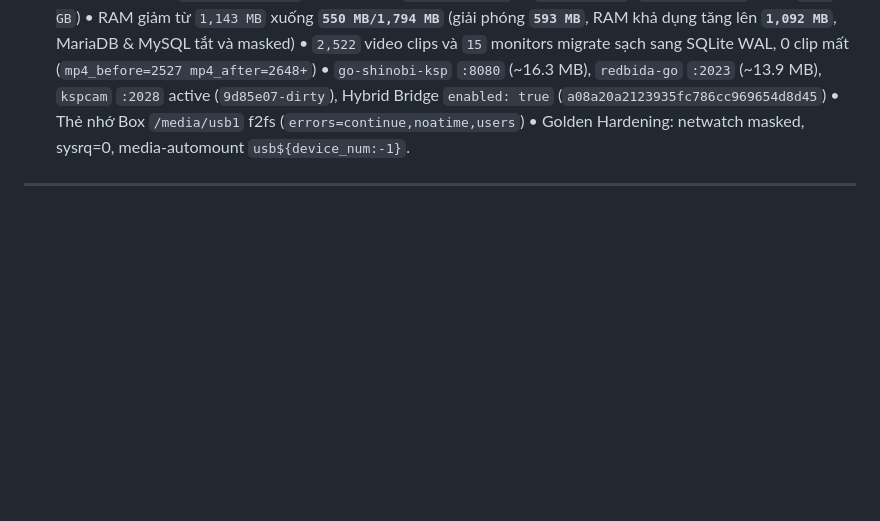
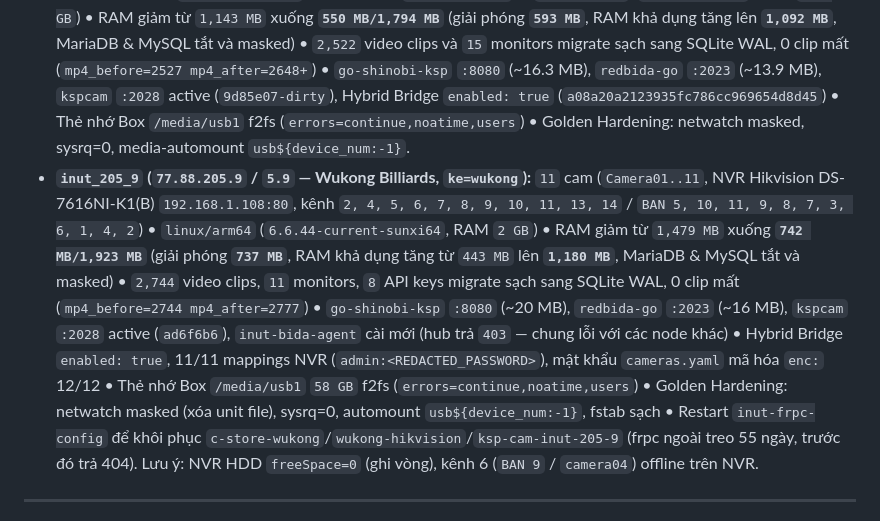
Before and after one commit to ngohuynhngockhanh/ksp-camera-auto, a Markdown page: GO_SHINOBI_DEPLOYED.md, the part around the change. GitHub-like rendering; blank space fills up the shorter version.

Commit message:
docs(fleet): record inut_205_9 (Wukong Billiards) Full Go + Hybrid NVR DS-7616NI-K1

```diff
--- a/GO_SHINOBI_DEPLOYED.md
+++ b/GO_SHINOBI_DEPLOYED.md
@@ -171,6 +171,7 @@
 - **`inut_204_226` (`192.168.2.226` / `4.226` — Hợp Cơ Billiards Club - 3, `ke=hopco1`):** `14` cam • `linux/arm64` (`rk3528`, RAM `2 GB`) • RAM: `581 MB / 1,794 MB` (khả dụng `1,034 MB`), MariaDB & MySQL tắt và masked • `2,527` video clips và `14` monitors migrate sạch sang SQLite WAL, 0 clip mất (`mp4_before=2435 mp4_after=2527`) • `go-shinobi-ksp` `:8080` (~18.3 MB), `redbida-go` `:2023` (~13.8 MB), `kspcam` `:2028` active (`1c74942-dirty`), Hybrid Bridge `enabled: true` • Thẻ nhớ `/media/usb1` f2fs (`errors=continue,noatime,users`) • Golden Hardening: netwatch masked, sysrq=0.
 - **`inut_204_254` (`77.88.204.254` / `4.254` — 99 Billiards CS10 - 1, `ke=99101`):** `15` cam (`Camera01..15`, NVR Hikvision DS-7632NXI-K2 `192.168.1.13:80`, kênh 1..15, `live:inut161@`) • `linux/arm64` (`6.1.115-vendor-rk35xx`, RAM `2 GB`) • RAM giảm từ `1,476 MB` xuống **`804 MB/1,975 MB`** (giải phóng **`672 MB`**, RAM khả dụng tăng lên **`1,171 MB`**, MariaDB & MySQL tắt và masked) • `3,461` video clips và `14` monitors migrate sạch sang SQLite WAL, 0 clip mất (`mp4_before=3453 mp4_after=3586+`) • `go-shinobi-ksp` `:8080` (~18.0 MB), `redbida-go` `:2023` (~12.6 MB), `kspcam` `:2028` active (`9d85e07-dirty`), Hybrid Bridge `enabled: true` (`971bab1e44c4417a119712c893d7ad8c`) • Thẻ nhớ Box `/media/usb1` f2fs (`errors=continue,noatime,users`) • Golden Hardening: netwatch masked, sysrq=0, media-automount `usb${device_num:-1}`.
 - **`inut_206_28` (`77.88.206.28` / `6.28` — 99 Billiards CS10 - 2, `ke=99102`):** `15` cam (`Camera01..15`, NVR Hikvision DS-7632NXI-K2 `192.168.1.13:80`, kênh 16..30, `live:inut161@`) • `linux/arm64` (`6.1.155-ophub`, RAM `1.8 GB`) • RAM giảm từ `1,143 MB` xuống **`550 MB/1,794 MB`** (giải phóng **`593 MB`**, RAM khả dụng tăng lên **`1,092 MB`**, MariaDB & MySQL tắt và masked) • `2,522` video clips và `15` monitors migrate sạch sang SQLite WAL, 0 clip mất (`mp4_before=2527 mp4_after=2648+`) • `go-shinobi-ksp` `:8080` (~16.3 MB), `redbida-go` `:2023` (~13.9 MB), `kspcam` `:2028` active (`9d85e07-dirty`), Hybrid Bridge `enabled: true` (`a08a20a2123935fc786cc969654d8d45`) • Thẻ nhớ Box `/media/usb1` f2fs (`errors=continue,noatime,users`) • Golden Hardening: netwatch masked, sysrq=0, media-automount `usb${device_num:-1}`.
+- **`inut_205_9` (`77.88.205.9` / `5.9` — Wukong Billiards, `ke=wukong`):** `11` cam (`Camera01..11`, NVR Hikvision DS-7616NI-K1(B) `192.168.1.108:80`, kênh `2, 4, 5, 6, 7, 8, 9, 10, 11, 13, 14` / `BAN 5, 10, 11, 9, 8, 7, 3, 6, 1, 4, 2`) • `linux/arm64` (`6.6.44-current-sunxi64`, RAM `2 GB`) • RAM giảm từ `1,479 MB` xuống **`742 MB/1,923 MB`** (giải phóng **`737 MB`**, RAM khả dụng tăng từ `443 MB` lên **`1,180 MB`**, MariaDB & MySQL tắt và masked) • `2,744` video clips, `11` monitors, `8` API keys migrate sạch sang SQLite WAL, 0 clip mất (`mp4_before=2744 mp4_after=2777`) • `go-shinobi-ksp` `:8080` (~20 MB), `redbida-go` `:2023` (~16 MB), `kspcam` `:2028` active (`ad6f6b6`), `inut-bida-agent` cài mới (hub trả `403` — chung lỗi với các node khác) • Hybrid Bridge `enabled: true`, 11/11 mappings NVR (`admin:<REDACTED_PASSWORD>`), mật khẩu `cameras.yaml` mã hóa `enc:` 12/12 • Thẻ nhớ Box `/media/usb1` `58 GB` f2fs (`errors=continue,noatime,users`) • Golden Hardening: netwatch masked (xóa unit file), sysrq=0, automount `usb${device_num:-1}`, fstab sạch • Restart `inut-frpc-config` để khôi phục `c-store-wukong`/`wukong-hikvision`/`ksp-cam-inut-205-9` (frpc ngoài treo 55 ngày, trước đó trả 404). Lưu ý: NVR HDD `freeSpace=0` (ghi vòng), kênh 6 (`BAN 9` / `camera04`) offline trên NVR.
 ---
 
 ## 2. Quy Trình Chuẩn Onboarding Từ Shinobi Cũ Lên Go-Shinobi-KSP (Zero Clip Loss)
```
Also changed, not shown: REDBIDA_GO_DEPLOYED.md (+3 -0 lines).
